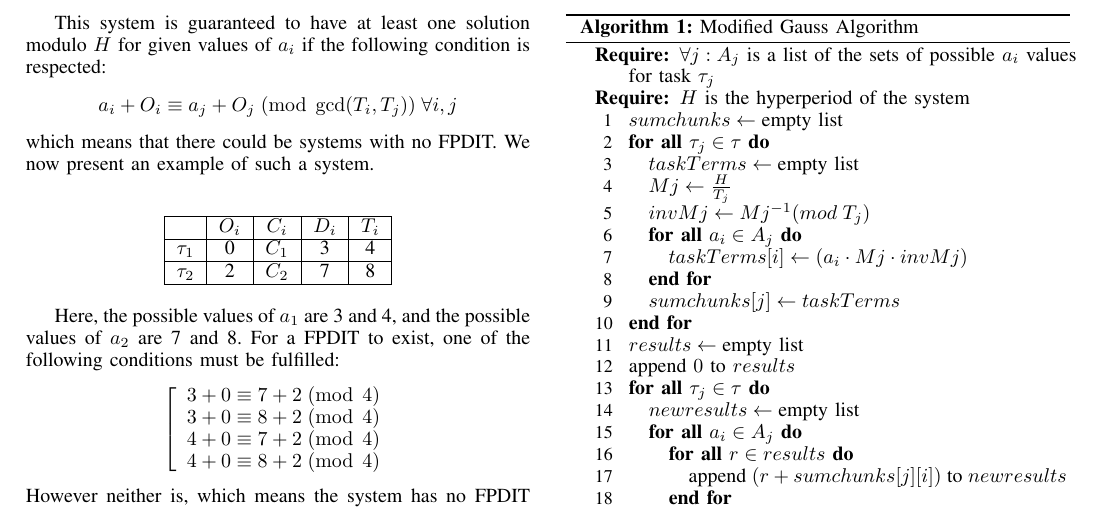
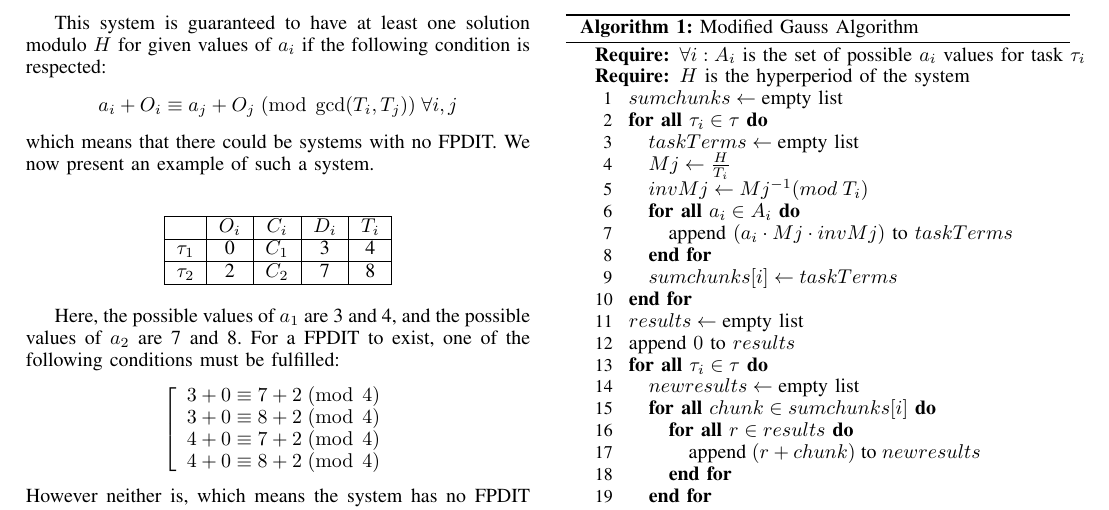
Before and after one commit to kidaa30/ece-dit-paper, a LaTeX paper (dit-paper_ieee.tex): part of page 3 of 6, cut so that both start at the same text. Compiled offline with pdfLaTeX.

Commit message:
algo 1 review

```diff
--- a/dit-paper_ieee.tex
+++ b/dit-paper_ieee.tex
@@ -405,29 +405,28 @@ joel.goossens@ulb.ac.be}
 			\caption{Modified Gauss Algorithm}
 			\label{alg:multiACRP}
 			\begin{algorithmic}[1]
-				\REQUIRE $\forall j: A_j$ is a list of the sets of possible $a_i$ values for
-				task $\tau_j$
+				\REQUIRE $\forall i: A_i$ is the set of possible $a_i$ values for
+					task $\tau_i$
 				\REQUIRE $H$ is the hyperperiod of the system
 
 				\STATE $sumchunks \leftarrow \text{empty list}$
-				\FORALL{$\tau_j \in \tau$}
+				\FORALL{$\tau_i \in \tau$}
 					\STATE $taskTerms \leftarrow \text{empty list}$
-					\STATE $Mj \leftarrow \frac{H}{T_j}$
-					\STATE $invMj \leftarrow Mj^{-1} (mod \; T_j)$
-					\FORALL{$a_i \in A_j$}
-						\STATE $taskTerms[i] \leftarrow (a_i \cdot Mj \cdot invMj)$
+					\STATE $Mj \leftarrow \frac{H}{T_i}$
+					\STATE $invMj \leftarrow Mj^{-1} (mod \; T_i)$
+					\FORALL{$a_i \in A_i$}
+						\STATE append $(a_i \cdot Mj \cdot invMj)$ to $taskTerms$
 					\ENDFOR
-					\STATE $sumchunks[j] \leftarrow taskTerms$
+					\STATE $sumchunks[i] \leftarrow taskTerms$
 				\ENDFOR
 
 				\STATE $results \leftarrow \text{empty list}$
 				\STATE append $0$ to $results$
-				\FORALL{$\tau_j \in \tau$}
+				\FORALL{$\tau_i \in \tau$}
 					\STATE $newresults \leftarrow \text{empty list}$
-					\FORALL{$a_i \in A_j$}
+					\FORALL{$chunk \in sumchunks[i]$}
 						\FORALL{$r \in results$}
-							\STATE $\text{append} \; (r + sumchunks[j][i]) \; \text{to} \;
-							newresults$
+							\STATE $\text{append} \; (r + chunk) \; \text{to} \; newresults$
 						\ENDFOR
 					\ENDFOR
 					\STATE $results \leftarrow newresults$
```
